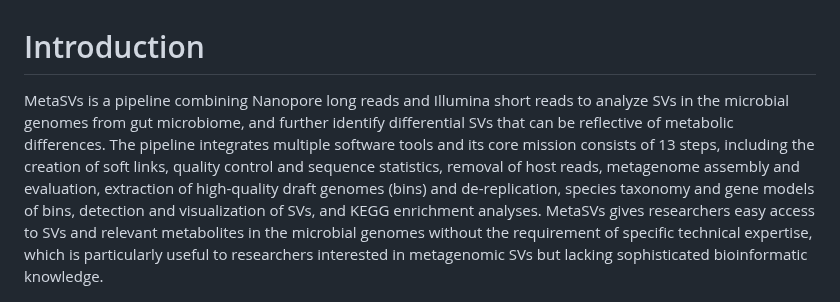
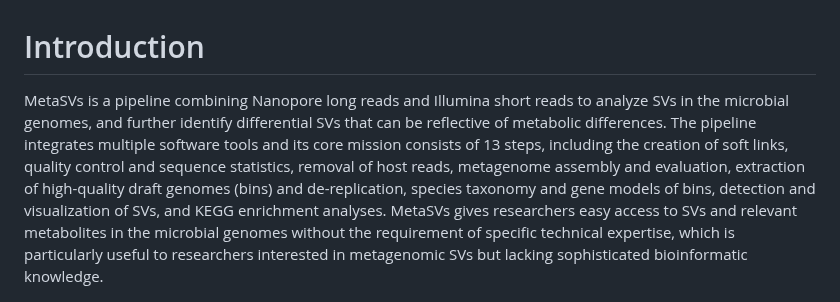
Before and after one commit to Wlab518/SV_procedure, a Markdown page: README.md, the part around the change. Rendered like a GitHub page.

```diff
--- a/README.md
+++ b/README.md
@@ -1,6 +1,6 @@
 # Introduction
 
-MetaSVs is a pipeline combining Nanopore long reads and Illumina short reads to analyze SVs in the microbial genomes from gut microbiome, and further identify differential SVs that can be reflective of metabolic differences. The pipeline integrates multiple software tools and its core mission consists of 13 steps, including the creation of soft links, quality control and sequence statistics, removal of host reads, metagenome assembly and evaluation, extraction of high-quality draft genomes (bins) and de-replication, species taxonomy and gene models of bins, detection and visualization of SVs, and KEGG enrichment analyses. MetaSVs gives researchers easy access to SVs and relevant metabolites in the microbial genomes without the requirement of specific technical expertise, which is particularly useful to researchers interested in metagenomic SVs but lacking sophisticated bioinformatic knowledge.
+MetaSVs is a pipeline combining Nanopore long reads and Illumina short reads to analyze SVs in the microbial genomes, and further identify differential SVs that can be reflective of metabolic differences. The pipeline integrates multiple software tools and its core mission consists of 13 steps, including the creation of soft links, quality control and sequence statistics, removal of host reads, metagenome assembly and evaluation, extraction of high-quality draft genomes (bins) and de-replication, species taxonomy and gene models of bins, detection and visualization of SVs, and KEGG enrichment analyses. MetaSVs gives researchers easy access to SVs and relevant metabolites in the microbial genomes without the requirement of specific technical expertise, which is particularly useful to researchers interested in metagenomic SVs but lacking sophisticated bioinformatic knowledge.
 
 ![image](https://github.com/Wlab518/SV_procedure/blob/main/fig/fig1.png)
 
```
